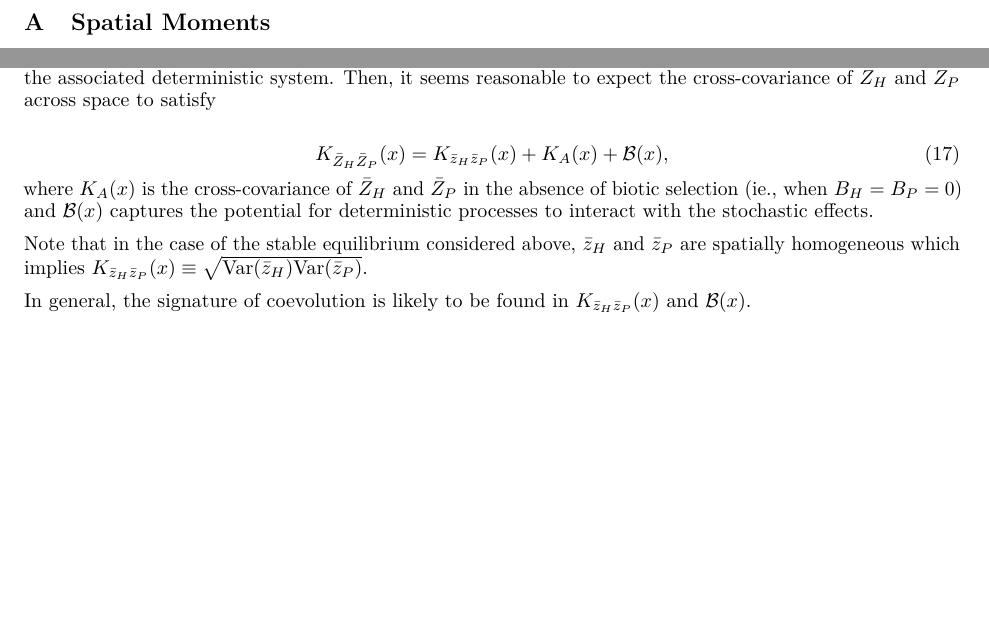
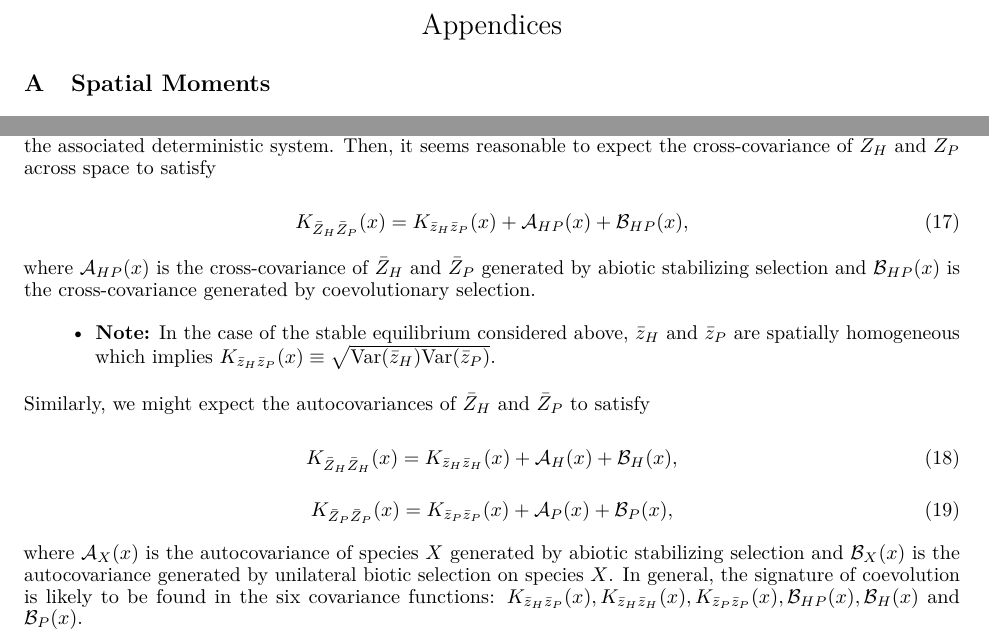
Before and after one commit to bobweek/genomic-sign-coev-cont-sp, a LaTeX paper (Phenotypic/Phenotypic.tex): two parts of pages 4 and 6 of 7, joined at a grey line, cut at the place of the change. The pictures show the PDF file Phenotypic/Phenotypic.pdf that the author committed with the source.

Commit message:
it's a conspiracy!

```diff
--- a/Phenotypic/Phenotypic.tex
+++ b/Phenotypic/Phenotypic.tex
@@ -435,18 +439,38 @@ to expect the cross-covariance of \(\bar Z_H\) and \(\bar Z_P\) across
 space to satisfy
 
 \begin{equation}
-  K_{\bar Z_H\bar Z_P}(x)=K_{\bar z_H\bar z_P}(x)+K_A(x)+\mathcal B(x),
-\end{equation} where \(K_A(x)\) is the cross-covariance of \(\bar Z_H\)
-and \(\bar Z_P\) in the absence of biotic selection (ie., when
-\(B_H=B_P=0\)) and \(\mathcal B(x)\) captures the potential for
-deterministic processes to interact with the stochastic effects.
+  K_{\bar Z_H\bar Z_P}(x)=K_{\bar z_H\bar z_P}(x)+\mathcal{A}_{HP}(x)+\mathcal B_{HP}(x),
+\end{equation}
 
-Note that in the case of the stable equilibrium considered above,
-\(\bar z_H\) and \(\bar z_P\) are spatially homogeneous which implies
-\(K_{\bar z_H\bar z_P}(x)\equiv\sqrt{\mathrm{Var}(\bar z_H)\mathrm{Var}(\bar z_P)}\).
+where \(\mathcal{A}_{HP}(x)\) is the cross-covariance of \(\bar Z_H\)
+and \(\bar Z_P\) generated by abiotic stabilizing selection and
+\(\mathcal B_{HP}(x)\) is the cross-covariance generated by
+coevolutionary selection.
 
-In general, the signature of coevolution is likely to be found in
-\(K_{\bar z_H\bar z_P}(x)\) and \(\mathcal B(x)\).
+\begin{itemize}
+\tightlist
+\item
+  \textbf{Note:} In the case of the stable equilibrium considered above,
+  \(\bar z_H\) and \(\bar z_P\) are spatially homogeneous which implies
+  \(K_{\bar z_H\bar z_P}(x)\equiv\sqrt{\mathrm{Var}(\bar z_H)\mathrm{Var}(\bar z_P)}\).
+\end{itemize}
+
+Similarly, we might expect the autocovariances of \(\bar Z_H\) and
+\(\bar Z_P\) to satisfy
+
+\begin{equation}
+  K_{\bar Z_H\bar Z_H}(x)=K_{\bar z_H\bar z_H}(x)+\mathcal{A}_H(x)+\mathcal B_H(x),
+\end{equation} \begin{equation}
+  K_{\bar Z_P\bar Z_P}(x)=K_{\bar z_P\bar z_P}(x)+\mathcal{A}_P(x)+\mathcal B_P(x),
+\end{equation}
+
+where \(\mathcal{A}_X(x)\) is the autocovariance of species \(X\)
+generated by abiotic stabilizing selection and \(\mathcal{B}_X(x)\) is
+the autocovariance generated by unilateral biotic selection on species
+\(X\). In general, the signature of coevolution is likely to be found in
+the six covariance functions:
+\(K_{\bar z_H\bar z_P}(x),K_{\bar z_H\bar z_H}(x),K_{\bar z_P\bar z_P}(x),\mathcal B_{HP}(x),\mathcal B_H(x)\)
+and \(\mathcal B_P(x)\).
 
 \newpage
 
```
Also changed, not shown: Phenotypic/Phenotypic.pdf, Phenotypic/Phenotypic.tex (8 more changed lines), 1 other file.
